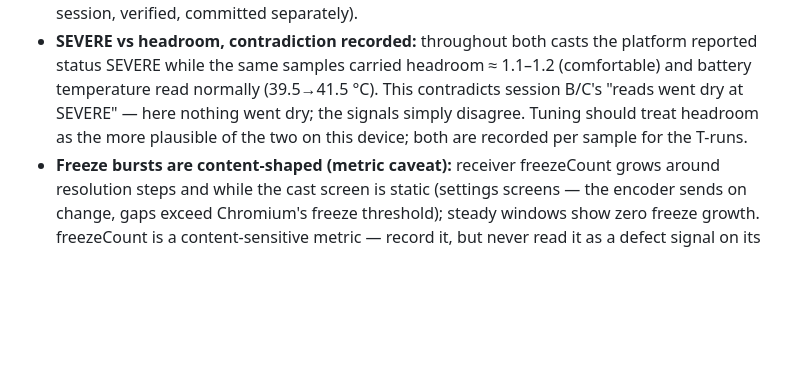
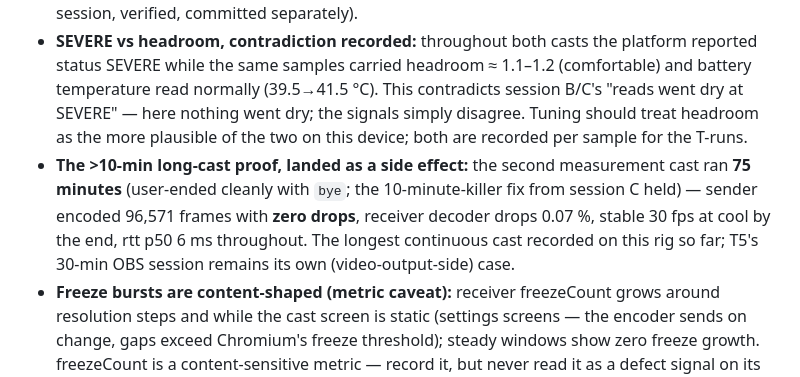
Before and after one commit to silogos/caster, a Markdown page: docs/features/reliability.md, the part around the change. Drawn GitHub-style; blank space fills up the shorter version.

Commit message:
docs: session D gains the 75-minute long-cast proof (zero sender drops over 96k frames)

```diff
--- a/docs/features/reliability.md
+++ b/docs/features/reliability.md
@@ -160,6 +160,7 @@ Two live casts on the measurement rig (custo 920px/60fps start, game content; se
 - **The fps placebo (live-found, live-fixed — the session's biggest finding):** the30 fps steps of the ladder did nothing to the actual encode rate (61 fps kept being encoded at ~30 ms/frame): MediaProjection capture cannot throttle, and nothing else applied the profile's fps. Fixed via the sender-side encoder cap and re-measured in the second cast: the same steps then really cut the encoder t 0 fps / ~13 ms/frame ([performance.md](performance.md)).
 - **Two receiver copies raced** (both bind attempts logged): a second desktop instance bound an ephemeral signaling port and showed a QR nobody scanned — the exact R7/R9-shaped confusion. Fixed with the Electron single-instance lock (found in the working tree during the session, verified, committed separately).
 - **SEVERE vs headroom, contradiction recorded:** throughout both casts the platform reported status SEVERE while the same samples carried headroom ≈ 1.1–1.2 (comfortable) and battery temperature read normally (39.5→41.5 °C). This contradicts session B/C's "reads went dry at SEVERE" — here nothing went dry; the signals simply disagree. Tuning should treat headroom as the more plausible of the two on this device; both are recorded per sample for the T-runs.
+- **The >10-min long-cast proof, landed as a side effect:** the second measurement cast ran **75 minutes** (user-ended cleanly with `bye`; the 10-minute-killer fix from session C held) — sender encoded 96,571 frames with **zero drops**, receiver decoder drops 0.07 %, stable 30 fps at cool by the end, rtt p50 6 ms throughout. The longest continuous cast recorded on this rig so far; T5's 30-min OBS session remains its own (video-output-side) case.
 - **Freeze bursts are content-shaped (metric caveat):** receiver freezeCount grows around resolution steps and while the cast screen is static (settings screens — the encoder sends on change, gaps exceed Chromium's freeze threshold); steady windows show zero freeze growth. freezeCount is a content-sensitive metric — record it, but never read it as a defect signal on its own.
 
 ## Findings & fixes (as they surface)
```
